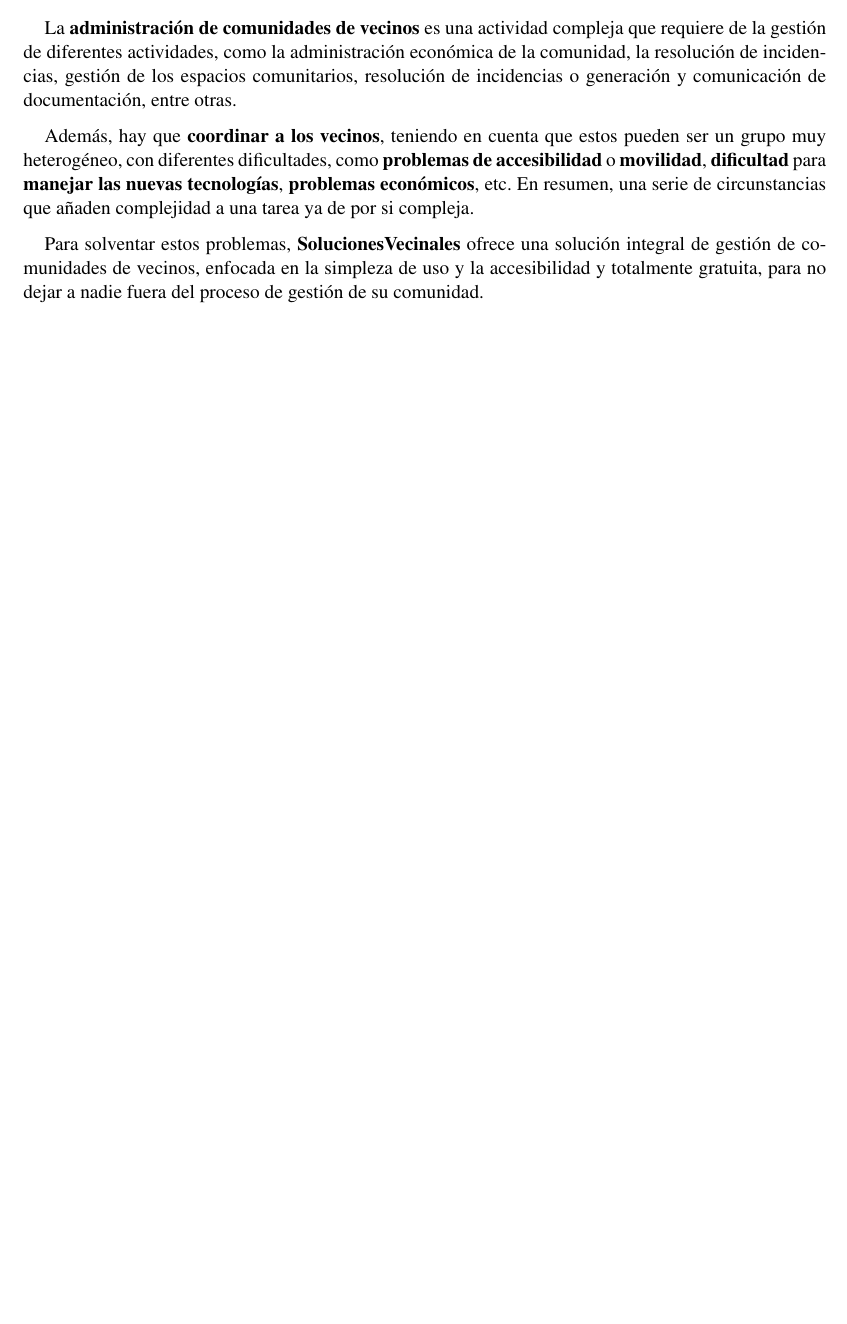
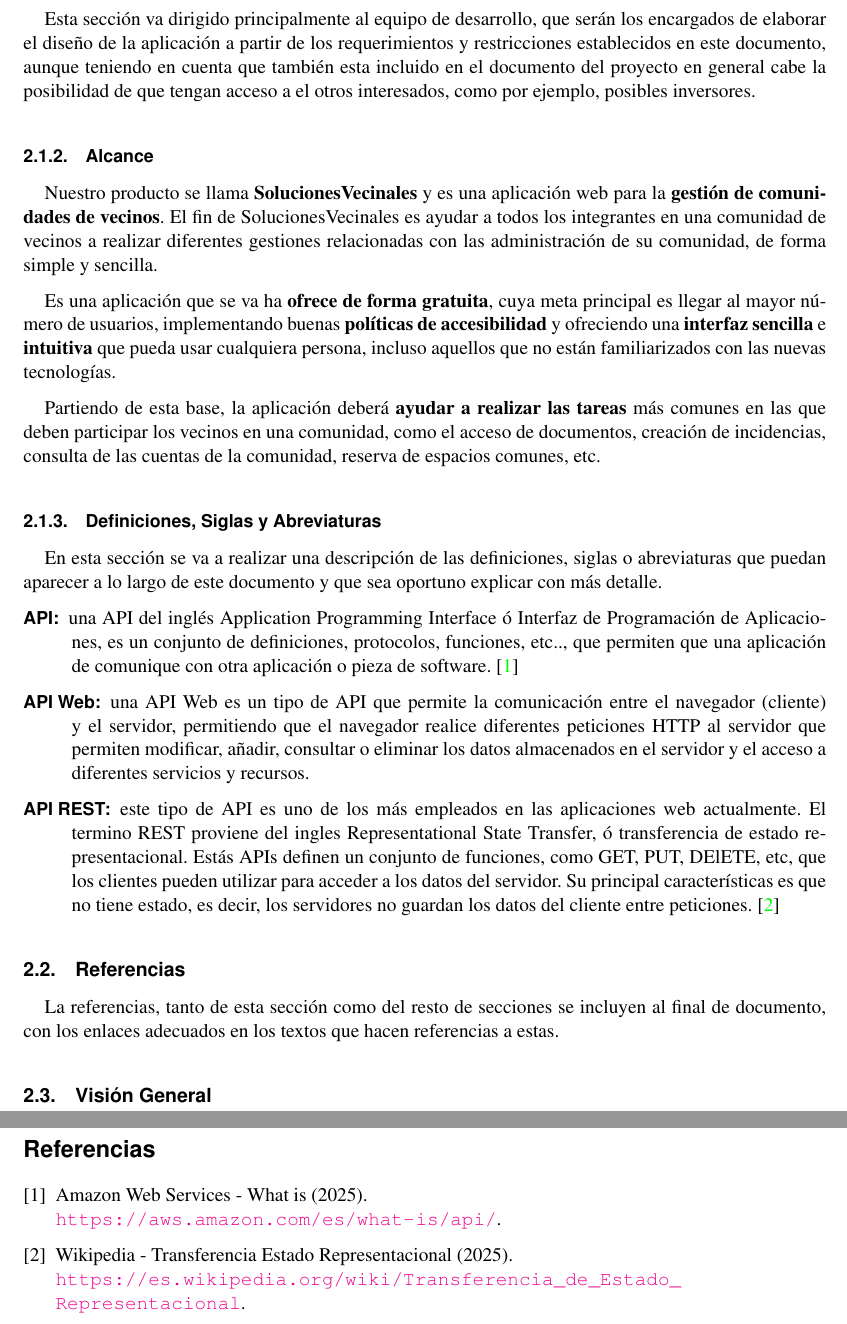
Before and after one commit to fcosueza/solucionesvecinales, a LaTeX document (doc/propuesta.tex): part of page 4 of 4 before the commit and two parts of pages 5 and 6 of 6 after it, the two joined at a grey line, cut at the place of the change, the shorter picture padded with empty space. Compiled offline with pdfLaTeX.

Commit message:
Added section introduction to Requirements section and generate biblatex files

```diff
--- a/doc/propuesta.tex
+++ b/doc/propuesta.tex
@@ -90,11 +90,36 @@ Este documento se compone de 6 secciones principales que tratan diferentes aspec
 \section{Análisis de Requisitos}
 
 \subsection{Introducción}
-La \textbf{administración de comunidades de vecinos} es una actividad compleja que requiere de la gestión de diferentes actividades, como la administración económica de la comunidad, la resolución de incidencias, gestión de los espacios comunitarios, resolución de incidencias o generación y comunicación de documentación, entre otras.
+En esta sección se va definir la \textbf{especificación de requerimientos} que establece los requisitos funcionales y no funcionales de la aplicación SolucionesVecinales, realizando una análisis del funcionamiento de esperado de aplicación y estableciendo unos limites para el diseño de ésta.
 
-Además, hay que \textbf{coordinar a los vecinos}, teniendo en cuenta que estos pueden ser un grupo muy heterogéneo, con diferentes dificultades, como \textbf{problemas de accesibilidad} o \textbf{movilidad}, \textbf{dificultad} para \textbf{manejar las nuevas tecnologías}, \textbf{problemas económicos}, etc. En resumen, una serie de circunstancias que añaden complejidad a una tarea ya de por si compleja.
+\subsubsection{Propósito}
+El propósito de esta sección es \textbf{establecer los requisitos}, tanto funcionales como no funcionales, de la aplicación que se va a desarrollar, realizando una \textbf{análisis exhaustivo de su funcionamiento} y estableciendo las restricciones necesarias para que la aplicación cumpla su funcionalidad de forma correcta, segura y eficiente. Estos requisitos no ayudarán a planificar el proceso de desarrollo así como ha tomar las decisiones oportunas durante el proceso de diseño de la aplicación.
 
-Para solventar estos problemas, \textbf{SolucionesVecinales} ofrece una solución integral de gestión de comunidades de vecinos, enfocada en la simpleza de uso y la accesibilidad y totalmente gratuita, para no dejar a nadie fuera del proceso de gestión de su comunidad.
+Esta sección va dirigido principalmente al equipo de desarrollo, que serán los encargados de elaborar el diseño de la aplicación a partir de los requerimientos y restricciones establecidos en este documento, aunque teniendo en cuenta que también esta incluido en el documento del proyecto en general cabe la posibilidad de que tengan acceso a el otros interesados, como por ejemplo, posibles inversores.
+
+\subsubsection{Alcance}
+Nuestro producto se llama \textbf{SolucionesVecinales} y es una aplicación web para la \textbf{gestión de comunidades de vecinos}. El fin de SolucionesVecinales es ayudar a todos los integrantes en una comunidad de vecinos a realizar diferentes gestiones relacionadas con las administración de su comunidad, de forma simple y sencilla.
+
+Es una aplicación que se va ha \textbf{ofrece de forma gratuita}, cuya meta principal es llegar al mayor número de usuarios, implementando buenas \textbf{políticas de accesibilidad} y ofreciendo una \textbf{interfaz sencilla} e \textbf{intuitiva} que pueda usar cualquiera persona, incluso aquellos que no están familiarizados con las nuevas tecnologías.
+
+Partiendo de esta base, la aplicación deberá \textbf{ayudar a realizar las tareas} más comunes en las que deben participar los vecinos en una comunidad, como el acceso de documentos, creación de incidencias, consulta de las cuentas de la comunidad,  reserva de espacios comunes, etc.
+
+\subsubsection{Definiciones, Siglas y Abreviaturas}
+En esta sección se va a realizar una descripción de las definiciones, siglas o abreviaturas que puedan aparecer a lo largo de este documento y que sea oportuno explicar con más detalle.
+
+\begin{description}
+		\item[API:] una API del inglés Application Programming Interface ó Interfaz de Programación de Aplicaciones, es un conjunto de definiciones, protocolos, funciones, etc.., que permiten que una aplicación de comunique con otra aplicación o pieza de software. \cite{aws01}
+
+		\item[API Web:] una API Web es un tipo de API que permite la comunicación entre el navegador (cliente) y el servidor, permitiendo que el navegador realice diferentes peticiones HTTP al servidor que permiten modificar, añadir, consultar o eliminar los datos almacenados en el servidor y el acceso a diferentes servicios y recursos.
+
+		\item[API REST:] este tipo de API es uno de los más empleados en las aplicaciones web actualmente. El termino REST proviene del ingles Representational State Transfer, ó transferencia de estado representacional. Estás APIs definen un conjunto de funciones, como GET, PUT, DElETE, etc, que los clientes pueden utilizar para acceder a los datos del servidor. Su principal características es que no tiene estado, es decir, los servidores no guardan los datos del cliente entre peticiones. \cite{wiki01}
+\end{description}
+
+\subsection{Referencias}
+La referencias, tanto de esta sección como del resto de secciones se incluyen al final de documento, con los enlaces adecuados en los textos que hacen referencias a estas.
+
+
+\subsection{Visión General}
 
 
 
```
Also changed, not shown: doc/citas.bib (+8 -17 lines), doc/propuesta.bbl (added), doc/propuesta.pdf, doc/propuesta.tex (7 more changed lines), 6 other files.
